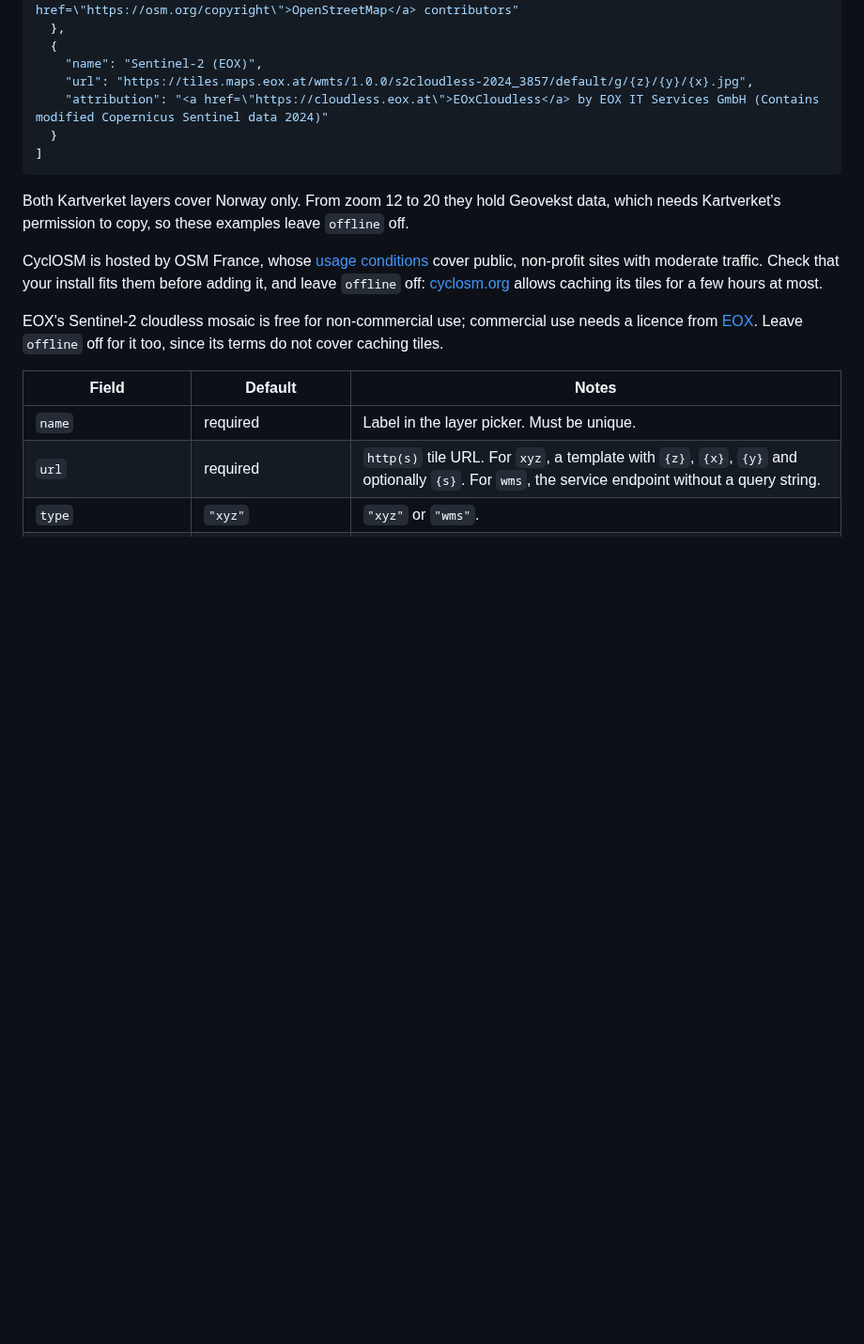
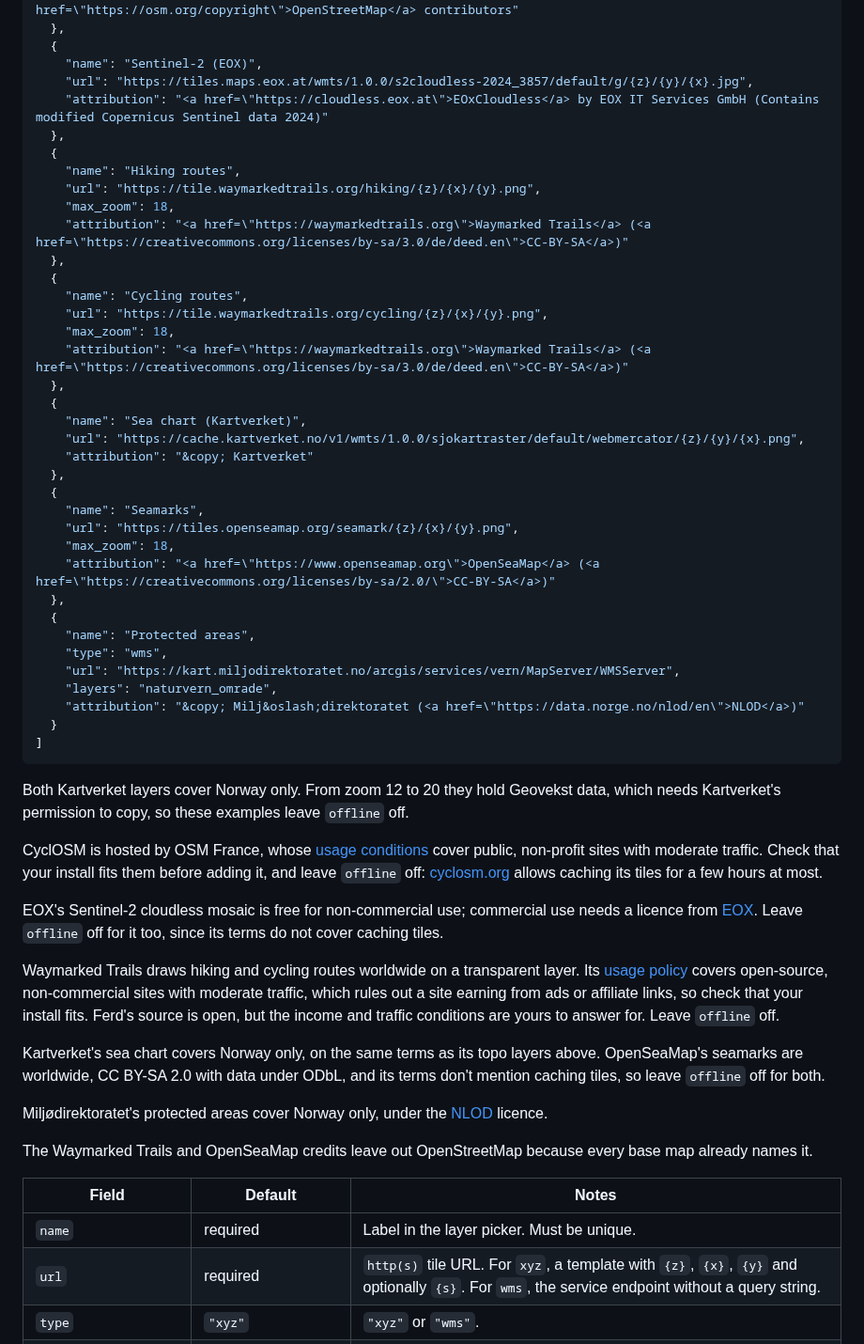
Before and after one commit to polybjorn/ferd, a Markdown page: docs/configure.md, the part around the change. Shown at 94% size. Rendered like a GitHub page; blank space fills up the shorter version.

Commit message:
docs: add route, sea and protected area overlay examples

````diff
--- a/docs/configure.md
+++ b/docs/configure.md
@@ -51,6 +51,36 @@ Each entry in `overlays` adds an opacity slider to the map's layer picker, where
     "name": "Sentinel-2 (EOX)",
     "url": "https://tiles.maps.eox.at/wmts/1.0.0/s2cloudless-2024_3857/default/g/{z}/{y}/{x}.jpg",
     "attribution": "<a href=\"https://cloudless.eox.at\">EOxCloudless</a> by EOX IT Services GmbH (Contains modified Copernicus Sentinel data 2024)"
+  },
+  {
+    "name": "Hiking routes",
+    "url": "https://tile.waymarkedtrails.org/hiking/{z}/{x}/{y}.png",
+    "max_zoom": 18,
+    "attribution": "<a href=\"https://waymarkedtrails.org\">Waymarked Trails</a> (<a href=\"https://creativecommons.org/licenses/by-sa/3.0/de/deed.en\">CC-BY-SA</a>)"
+  },
+  {
+    "name": "Cycling routes",
+    "url": "https://tile.waymarkedtrails.org/cycling/{z}/{x}/{y}.png",
+    "max_zoom": 18,
+    "attribution": "<a href=\"https://waymarkedtrails.org\">Waymarked Trails</a> (<a href=\"https://creativecommons.org/licenses/by-sa/3.0/de/deed.en\">CC-BY-SA</a>)"
+  },
+  {
+    "name": "Sea chart (Kartverket)",
+    "url": "https://cache.kartverket.no/v1/wmts/1.0.0/sjokartraster/default/webmercator/{z}/{y}/{x}.png",
+    "attribution": "&copy; Kartverket"
+  },
+  {
+    "name": "Seamarks",
+    "url": "https://tiles.openseamap.org/seamark/{z}/{x}/{y}.png",
+    "max_zoom": 18,
+    "attribution": "<a href=\"https://www.openseamap.org\">OpenSeaMap</a> (<a href=\"https://creativecommons.org/licenses/by-sa/2.0/\">CC-BY-SA</a>)"
+  },
+  {
+    "name": "Protected areas",
+    "type": "wms",
+    "url": "https://kart.miljodirektoratet.no/arcgis/services/vern/MapServer/WMSServer",
+    "layers": "naturvern_omrade",
+    "attribution": "&copy; Milj&oslash;direktoratet (<a href=\"https://data.norge.no/nlod/en\">NLOD</a>)"
   }
 ]
 ```
@@ -60,6 +90,14 @@ Both Kartverket layers cover Norway only. From zoom 12 to 20 they hold Geovekst
 CyclOSM is hosted by OSM France, whose [usage conditions](https://www.openstreetmap.fr/usage/) cover public, non-profit sites with moderate traffic. Check that your install fits them before adding it, and leave `offline` off: [cyclosm.org](https://www.cyclosm.org/) allows caching its tiles for a few hours at most.
 
 EOX's Sentinel-2 cloudless mosaic is free for non-commercial use; commercial use needs a licence from [EOX](https://cloudless.eox.at). Leave `offline` off for it too, since its terms do not cover caching tiles.
+
+Waymarked Trails draws hiking and cycling routes worldwide on a transparent layer. Its [usage policy](https://hiking.waymarkedtrails.org/#help?page=legal) covers open-source, non-commercial sites with moderate traffic, which rules out a site earning from ads or affiliate links, so check that your install fits. Ferd's source is open, but the income and traffic conditions are yours to answer for. Leave `offline` off.
+
+Kartverket's sea chart covers Norway only, on the same terms as its topo layers above. OpenSeaMap's seamarks are worldwide, CC BY-SA 2.0 with data under ODbL, and its terms don't mention caching tiles, so leave `offline` off for both.
+
+Miljødirektoratet's protected areas cover Norway only, under the [NLOD](https://data.norge.no/nlod/en) licence.
+
+The Waymarked Trails and OpenSeaMap credits leave out OpenStreetMap because every base map already names it.
 
 | Field | Default | Notes |
 |---|---|---|
````
